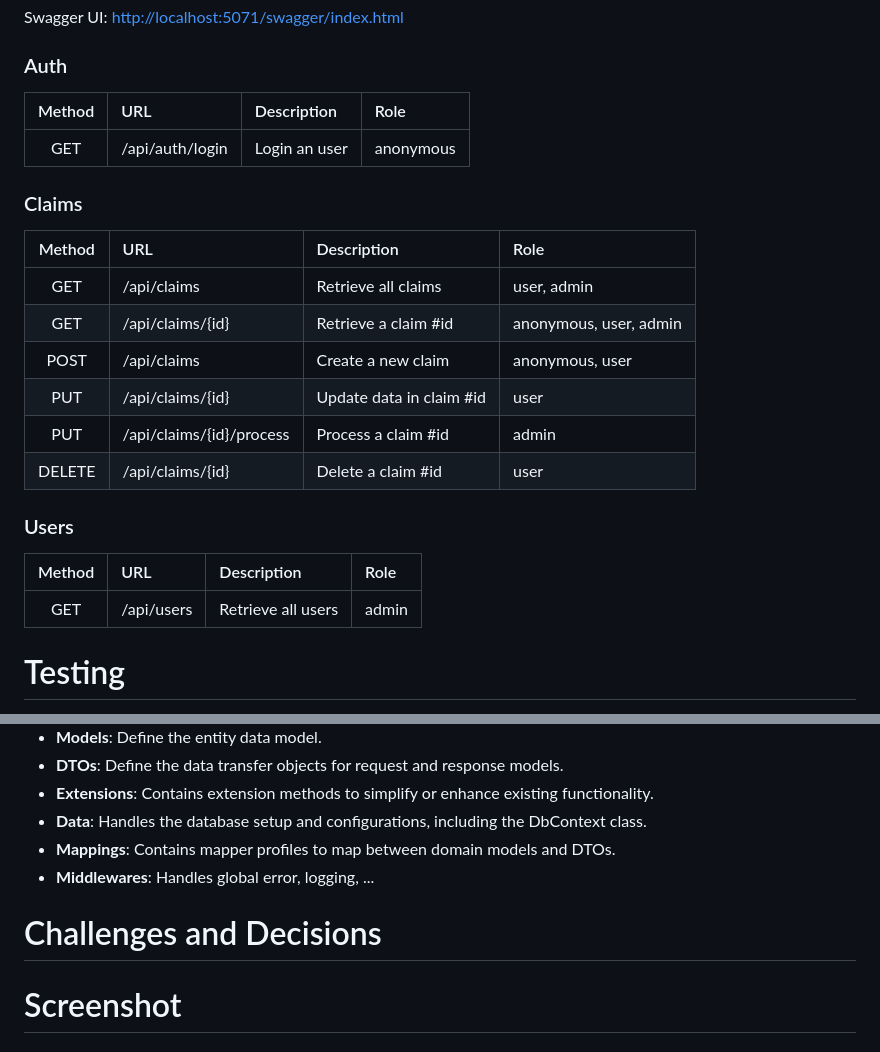
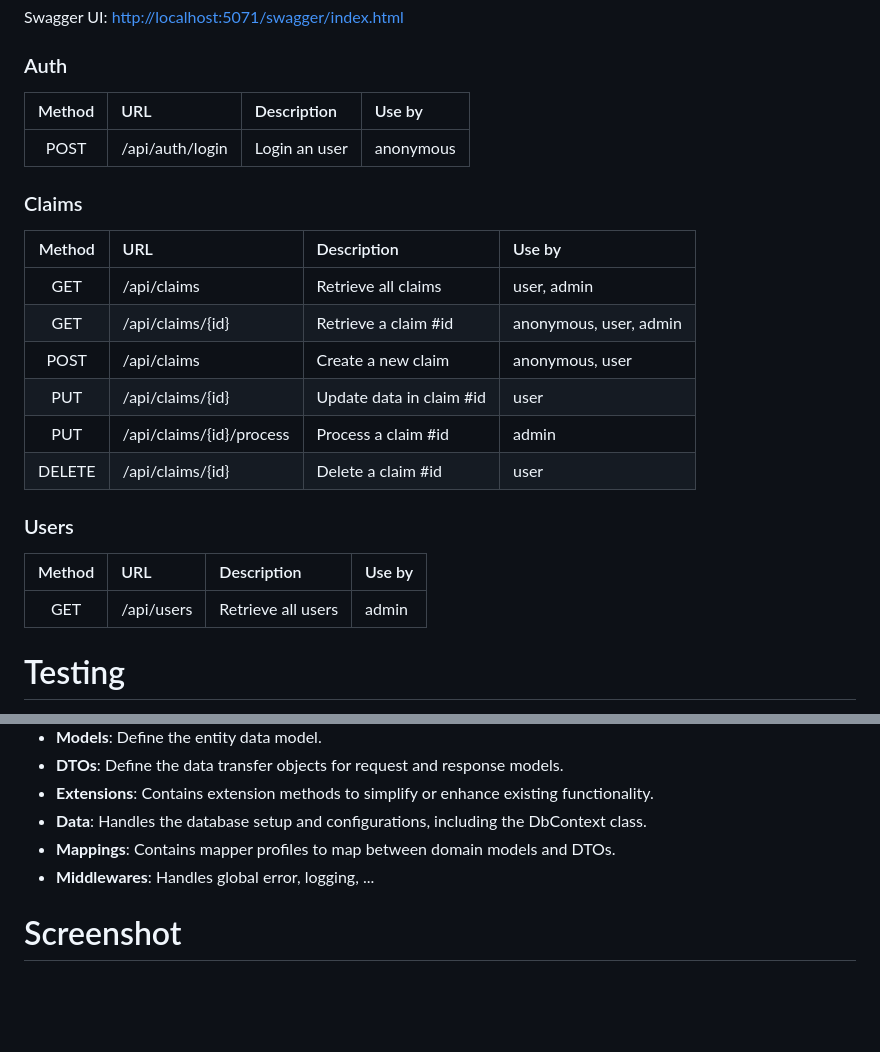
Before and after one commit to duynguyen224/insurance-claim-system, a Markdown page: README.md, 2 parts joined by grey strips. Drawn GitHub-style; blank space fills up the shorter version.

```diff
--- a/README.md
+++ b/README.md
@@ -161,13 +161,13 @@ Swagger UI: <a href="http://localhost:5071/swagger/index.html" target="_blank">h
 
 ### Auth
 
-| Method | URL             | Description   | Role      |
+| Method | URL             | Description   | Use by    |
 | :----: | :-------------- | :------------ | :-------- |
-|  GET   | /api/auth/login | Login an user | anonymous |
+|  POST  | /api/auth/login | Login an user | anonymous |
 
 ### Claims
 
-| Method | URL                      | Description              | Role                   |
+| Method | URL                      | Description              | Use by                 |
 | :----: | :----------------------- | :----------------------- | :--------------------- |
 |  GET   | /api/claims              | Retrieve all claims      | user, admin            |
 |  GET   | /api/claims/{id}         | Retrieve a claim #id     | anonymous, user, admin |
@@ -178,9 +178,9 @@ Swagger UI: <a href="http://localhost:5071/swagger/index.html" target="_blank">h
 
 ### Users
 
-| Method | URL        | Description        | Role  |
-| :----: | :--------- | :----------------- | :---- |
-|  GET   | /api/users | Retrieve all users | admin |
+| Method | URL        | Description        | Use by |
+| :----: | :--------- | :----------------- | :----- |
+|  GET   | /api/users | Retrieve all users | admin  |
 
 # Testing
 
@@ -238,8 +238,6 @@ Within the single project, the components are logically grouped into folders:
 - **Mappings**: Contains mapper profiles to map between domain models and DTOs.
 - **Middlewares**: Handles global error, logging, ...
 
-# Challenges and Decisions
-
 # Screenshot
 
 ## Back-End
```
